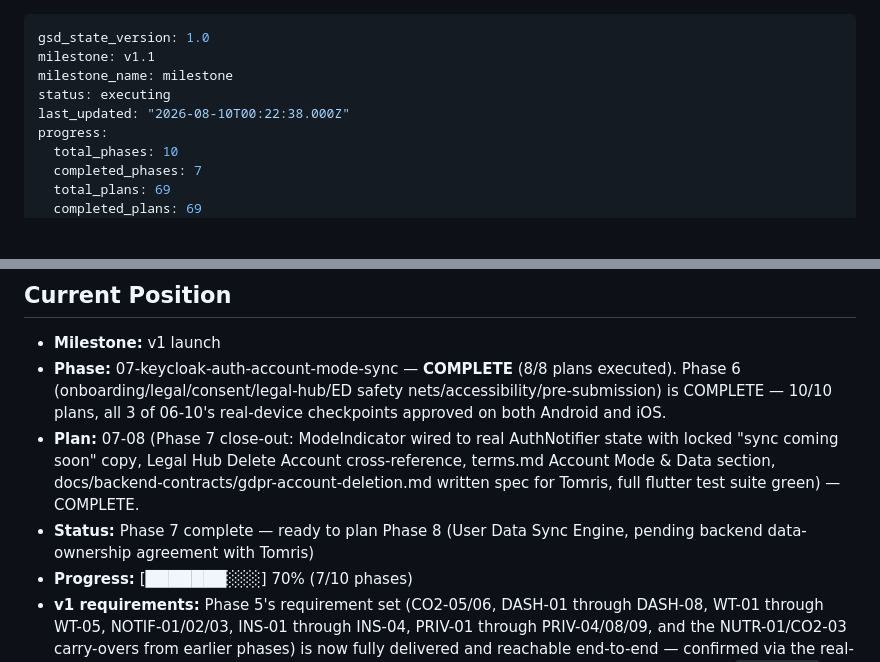
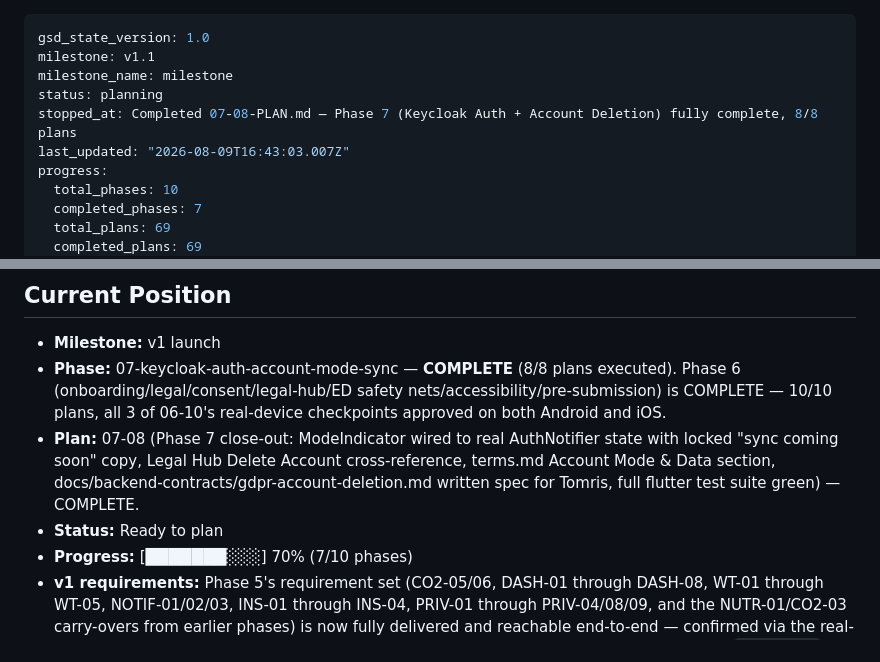
Before and after one commit to ReduceCO2Now-com/co2-diet-app, a Markdown page: .planning/STATE.md, 2 parts joined by grey strips. GitHub-like rendering; blank space fills up the shorter version.

Commit message:
docs(phase-07): complete phase execution

```diff
--- a/.planning/STATE.md
+++ b/.planning/STATE.md
@@ -2,8 +2,9 @@
 gsd_state_version: 1.0
 milestone: v1.1
 milestone_name: milestone
-status: executing
-last_updated: "2026-08-10T00:22:38.000Z"
+status: planning
+stopped_at: Completed 07-08-PLAN.md — Phase 7 (Keycloak Auth + Account Deletion) fully complete, 8/8 plans
+last_updated: "2026-08-09T16:43:03.007Z"
 progress:
   total_phases: 10
   completed_phases: 7
@@ -37,7 +38,7 @@ See: `.planning/PROJECT.md` (updated 2026-07-16)
 - **Milestone:** v1 launch
 - **Phase:** 07-keycloak-auth-account-mode-sync — **COMPLETE** (8/8 plans executed). Phase 6 (onboarding/legal/consent/legal-hub/ED safety nets/accessibility/pre-submission) is COMPLETE — 10/10 plans, all 3 of 06-10's real-device checkpoints approved on both Android and iOS.
 - **Plan:** 07-08 (Phase 7 close-out: ModeIndicator wired to real AuthNotifier state with locked "sync coming soon" copy, Legal Hub Delete Account cross-reference, terms.md Account Mode & Data section, docs/backend-contracts/gdpr-account-deletion.md written spec for Tomris, full flutter test suite green) — COMPLETE.
-- **Status:** Phase 7 complete — ready to plan Phase 8 (User Data Sync Engine, pending backend data-ownership agreement with Tomris)
+- **Status:** Ready to plan
 - **Progress:** [███████░░░] 70% (7/10 phases)
 - **v1 requirements:** Phase 5's requirement set (CO2-05/06, DASH-01 through DASH-08, WT-01 through WT-05, NOTIF-01/02/03, INS-01 through INS-04, PRIV-01 through PRIV-04/08/09, and the NUTR-01/CO2-03 carry-overs from earlier phases) is now fully delivered and reachable end-to-end — confirmed via the real-device UAT pass, not just automated tests. Full requirement-by-requirement detail lives in `ROADMAP.md`'s Phase 5 section and the phase's `*-SUMMARY.md` files. Phase 7's requirement set (AUTH-01, AUTH-02, AUTH-03, AUTH-05, AUTH-06, AUTH-10, PRIV-05) is now fully delivered and reachable end-to-end.
 
```
Also changed, not shown: 1 other file.
